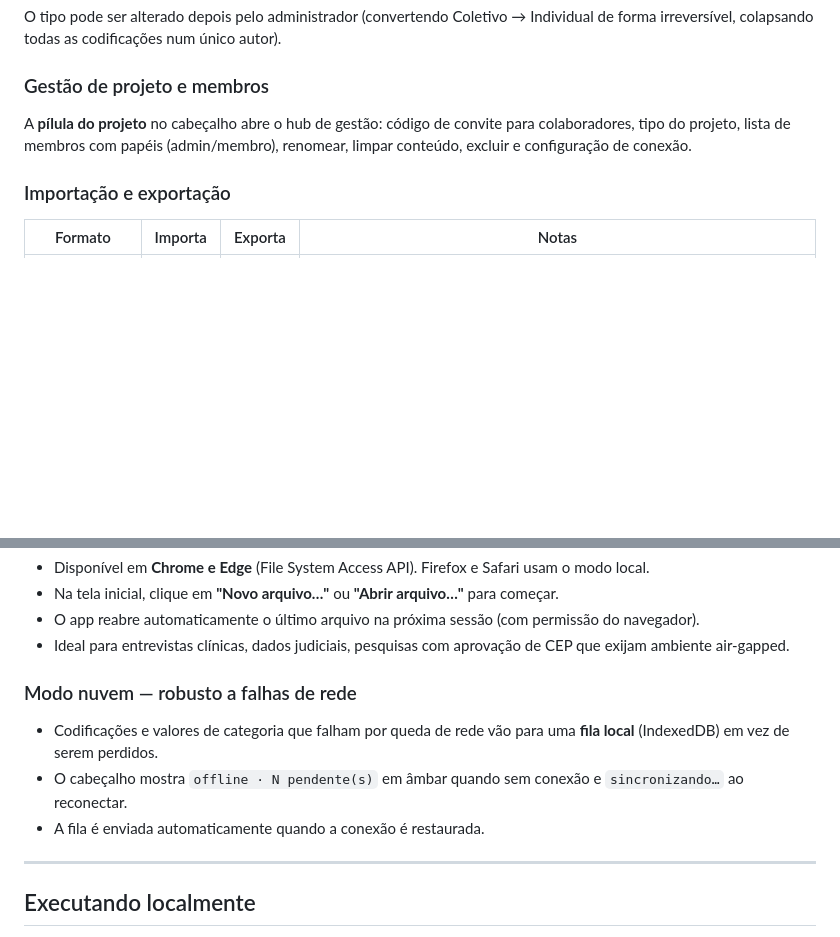
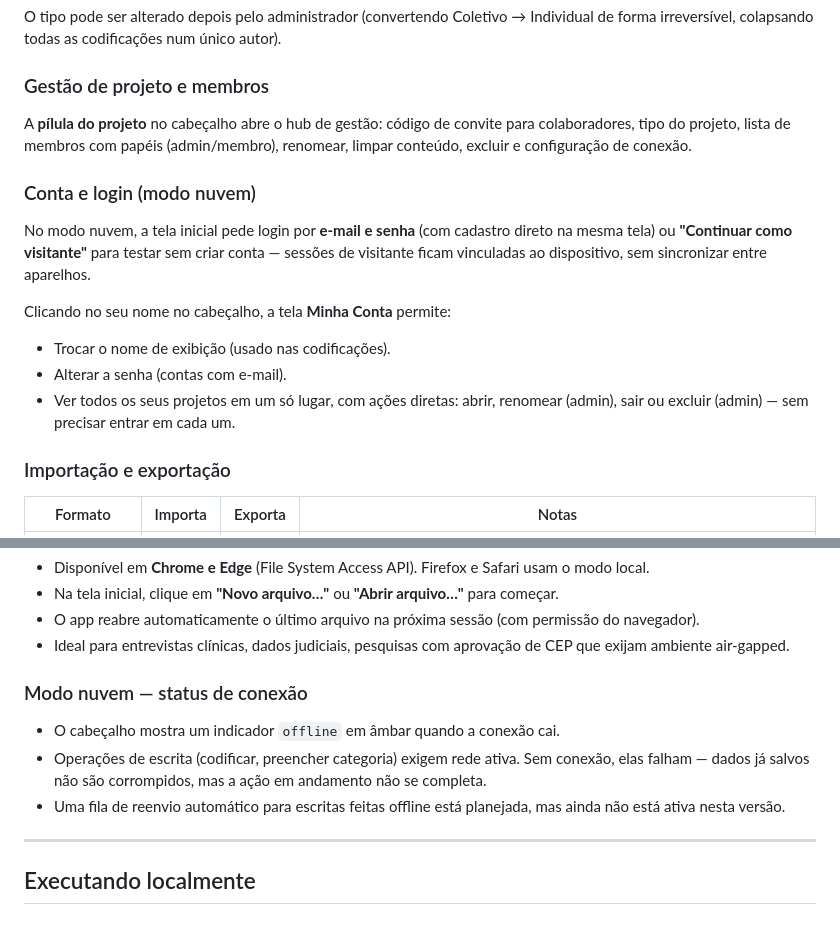
Before and after one commit to LuizPF42/QualiLab, a Markdown page: README.md, 2 parts joined by grey strips. Rendered like a GitHub page; blank space fills up the shorter version.

Commit message:
README: corrige claim sobre fila offline e documenta tela Minha Conta
Vermelho (correcao): a secao 'Modo nuvem - robusto a falhas de rede'
afirmava que escritas offline iam para uma fila e eram reenviadas
automaticamente. Isso nao e mais verdade - addCoding/deleteCoding foram
revertidos para chamadas diretas em um bugfix anterior (a fila estava
silenciando erros reais durante o import de QDPX). A infraestrutura (IDB,
contador, indicador) existe mas esta desconectada. Texto ajustado para
refletir o estado real: indicador de offline existe, escritas falham sem
fila de reenvio (por ora).

Amarelo (documentacao): adiciona secao 'Conta e login (modo nuvem)' cobrindo
o fluxo de autenticacao (email/senha, criar conta, visitante) e a tela
Minha Conta (nome de exibicao, trocar senha, gestao centralizada de todos
os projetos).

Co-Authored-By: Claude Sonnet 4.6 <noreply@anthropic.com>

```diff
--- a/README.md
+++ b/README.md
@@ -57,6 +57,14 @@ O tipo pode ser alterado depois pelo administrador (convertendo Coletivo → Ind
 ### Gestão de projeto e membros
 A **pílula do projeto** no cabeçalho abre o hub de gestão: código de convite para colaboradores, tipo do projeto, lista de membros com papéis (admin/membro), renomear, limpar conteúdo, excluir e configuração de conexão.
 
+### Conta e login (modo nuvem)
+No modo nuvem, a tela inicial pede login por **e-mail e senha** (com cadastro direto na mesma tela) ou **"Continuar como visitante"** para testar sem criar conta — sessões de visitante ficam vinculadas ao dispositivo, sem sincronizar entre aparelhos.
+
+Clicando no seu nome no cabeçalho, a tela **Minha Conta** permite:
+- Trocar o nome de exibição (usado nas codificações).
+- Alterar a senha (contas com e-mail).
+- Ver todos os seus projetos em um só lugar, com ações diretas: abrir, renomear (admin), sair ou excluir (admin) — sem precisar entrar em cada um.
+
 ### Importação e exportação
 
 | Formato | Importa | Exporta | Notas |
@@ -87,11 +95,11 @@ No modo arquivo, o projeto é salvo como um arquivo `.qualilab` (JSON) **visíve
 - O app reabre automaticamente o último arquivo na próxima sessão (com permissão do navegador).
 - Ideal para entrevistas clínicas, dados judiciais, pesquisas com aprovação de CEP que exijam ambiente air-gapped.
 
-### Modo nuvem — robusto a falhas de rede
+### Modo nuvem — status de conexão
 
-- Codificações e valores de categoria que falham por queda de rede vão para uma **fila local** (IndexedDB) em vez de serem perdidos.
-- O cabeçalho mostra `offline · N pendente(s)` em âmbar quando sem conexão e `sincronizando…` ao reconectar.
-- A fila é enviada automaticamente quando a conexão é restaurada.
+- O cabeçalho mostra um indicador `offline` em âmbar quando a conexão cai.
+- Operações de escrita (codificar, preencher categoria) exigem rede ativa. Sem conexão, elas falham — dados já salvos não são corrompidos, mas a ação em andamento não se completa.
+- Uma fila de reenvio automático para escritas feitas offline está planejada, mas ainda não está ativa nesta versão.
 
 ---
 
```
